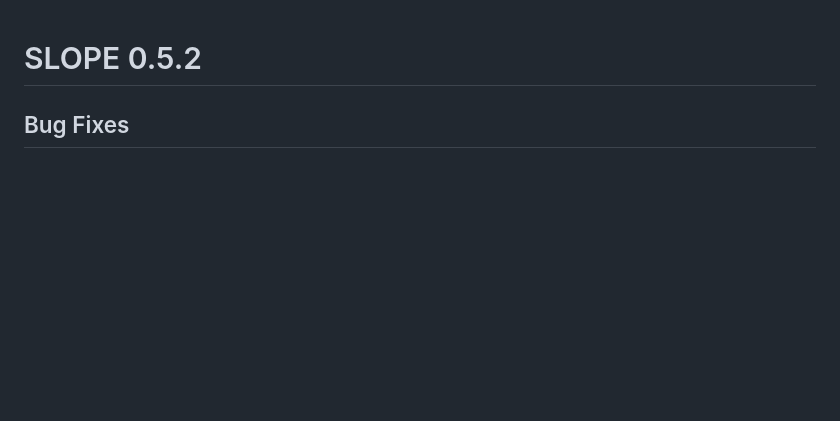
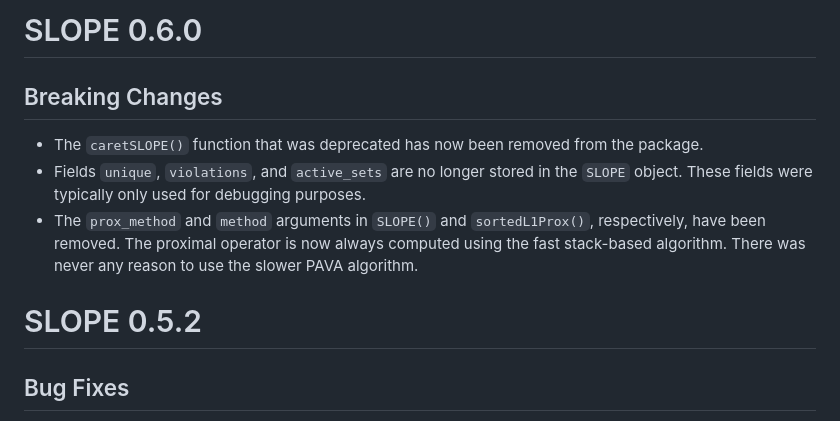
Before and after one commit to jolars/SLOPE, a Markdown page: NEWS.md, the part around the change. Rendered like a GitHub page; blank space fills up the shorter version.

Commit message:
docs: update news

```diff
--- a/NEWS.md
+++ b/NEWS.md
@@ -1,3 +1,16 @@
+# SLOPE 0.6.0
+
+## Breaking Changes
+
+- The `caretSLOPE()` function that was deprecated has now been removed from the
+  package.
+- Fields `unique`, `violations`, and `active_sets` are no longer stored in the
+  `SLOPE` object. These fields were typically only used for debugging purposes.
+- The `prox_method` and `method` arguments in `SLOPE()` and `sortedL1Prox()`,
+  respectively, have been removed. The proximal operator is now always computed
+  using the fast stack-based algorithm. There was never any reason to use the
+  slower PAVA algorithm.
+
 # SLOPE 0.5.2
 
 ## Bug Fixes
```
